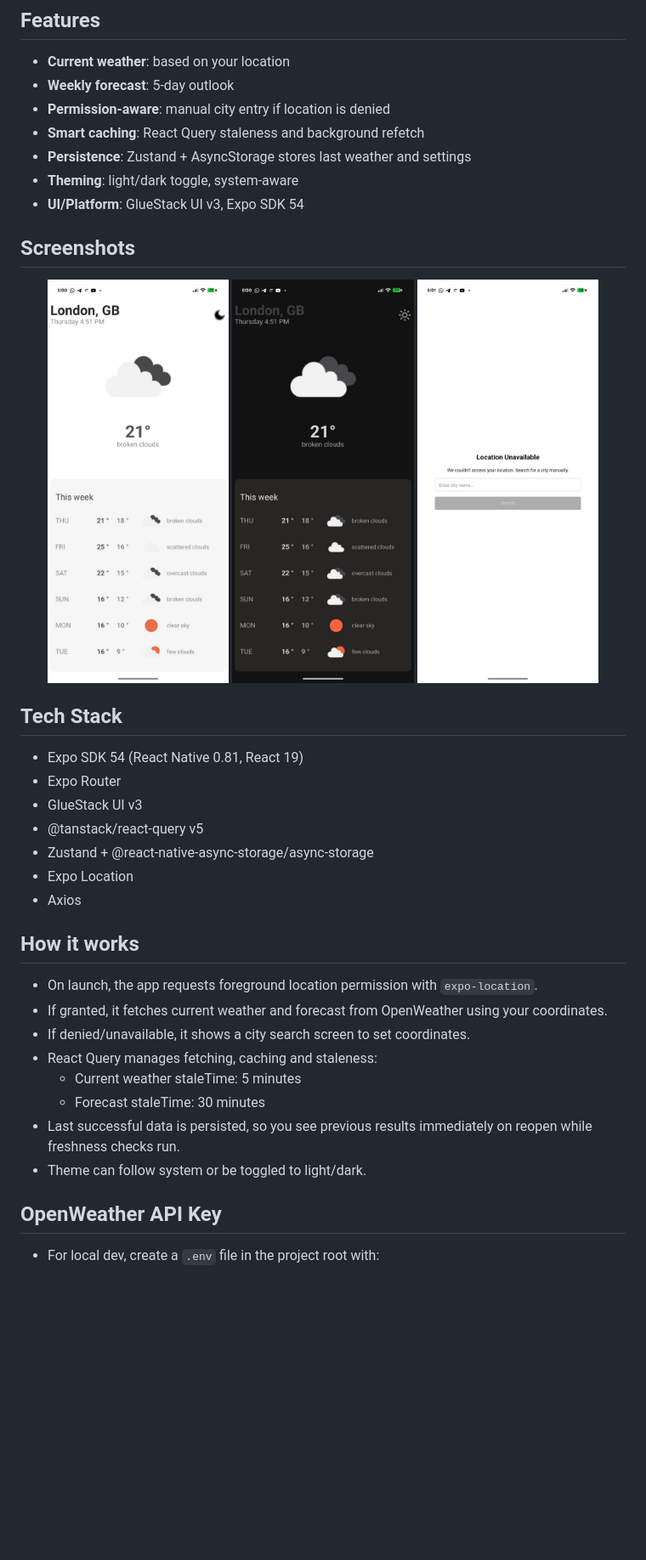
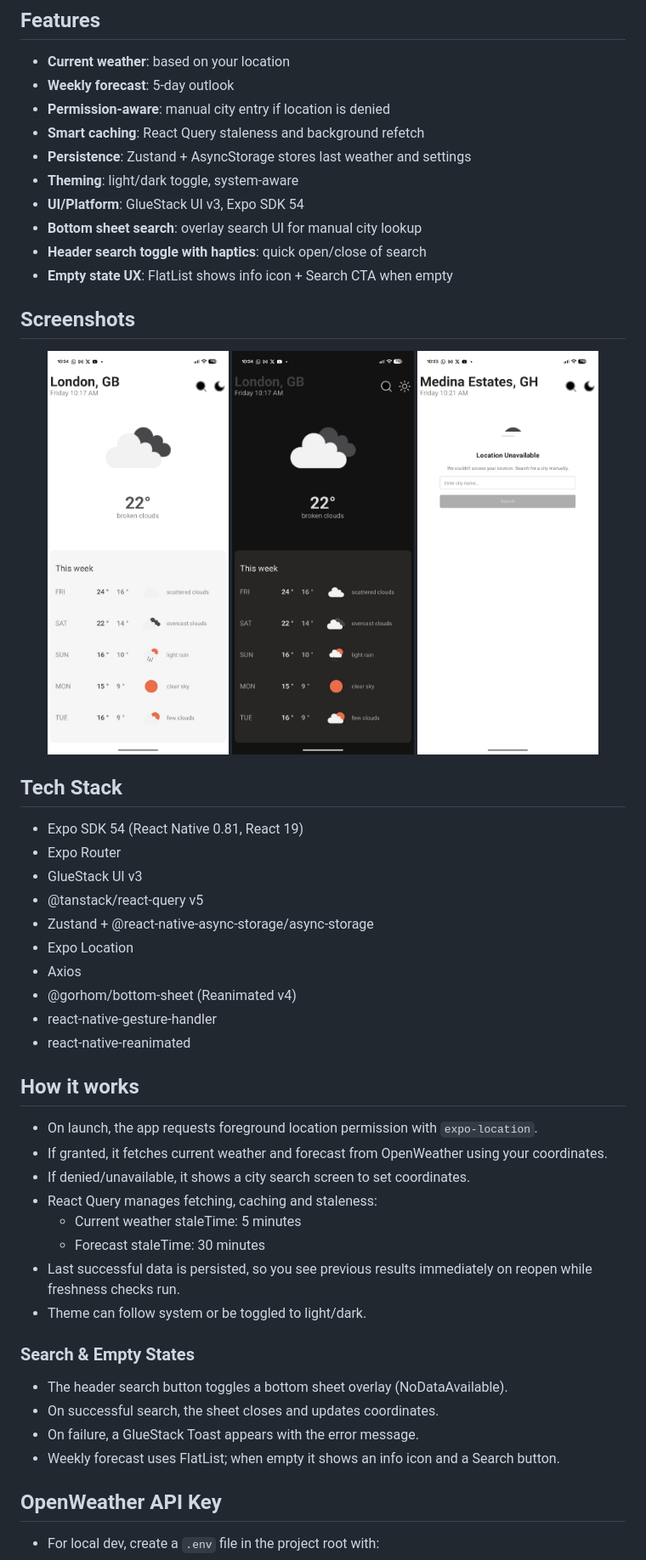
Before and after one commit to DKKowalski/weatha, a Markdown page: README.md, the part around the change. Shown: that part at 85% size. Rendered like a GitHub page; pictures changed too: assets/images/weatha-dark.jpg, assets/images/weatha-light.jpg, assets/images/weatha-unavailable-location.jpg; blank space fills up the shorter version.

```diff
--- a/README.md
+++ b/README.md
@@ -17,6 +17,9 @@ A minimal weather app built with Expo that requests your location, fetches the c
 - **Persistence**: Zustand + AsyncStorage stores last weather and settings
 - **Theming**: light/dark toggle, system-aware
 - **UI/Platform**: GlueStack UI v3, Expo SDK 54
+- **Bottom sheet search**: overlay search UI for manual city lookup
+- **Header search toggle with haptics**: quick open/close of search
+- **Empty state UX**: FlatList shows info icon + Search CTA when empty
 
 ## Screenshots
 
@@ -35,6 +38,9 @@ A minimal weather app built with Expo that requests your location, fetches the c
 - Zustand + @react-native-async-storage/async-storage
 - Expo Location
 - Axios
+- @gorhom/bottom-sheet (Reanimated v4)
+- react-native-gesture-handler
+- react-native-reanimated
 
 ## How it works
 
@@ -46,6 +52,13 @@ A minimal weather app built with Expo that requests your location, fetches the c
   - Forecast staleTime: 30 minutes
 - Last successful data is persisted, so you see previous results immediately on reopen while freshness checks run.
 - Theme can follow system or be toggled to light/dark.
+
+### Search & Empty States
+
+- The header search button toggles a bottom sheet overlay (NoDataAvailable).
+- On successful search, the sheet closes and updates coordinates.
+- On failure, a GlueStack Toast appears with the error message.
+- Weekly forecast uses FlatList; when empty it shows an info icon and a Search button.
 
 ## OpenWeather API Key
 
```
Also changed, not shown: 3 other files.
